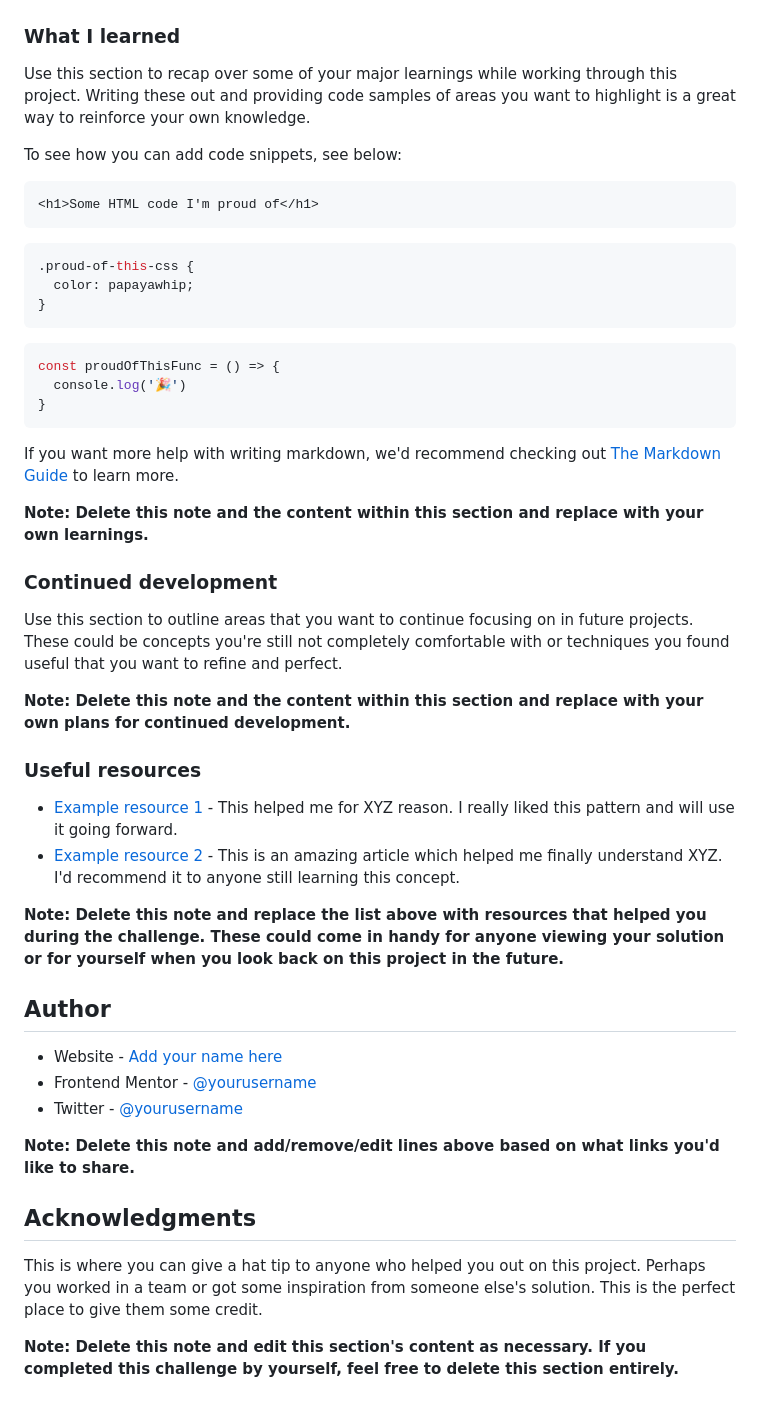
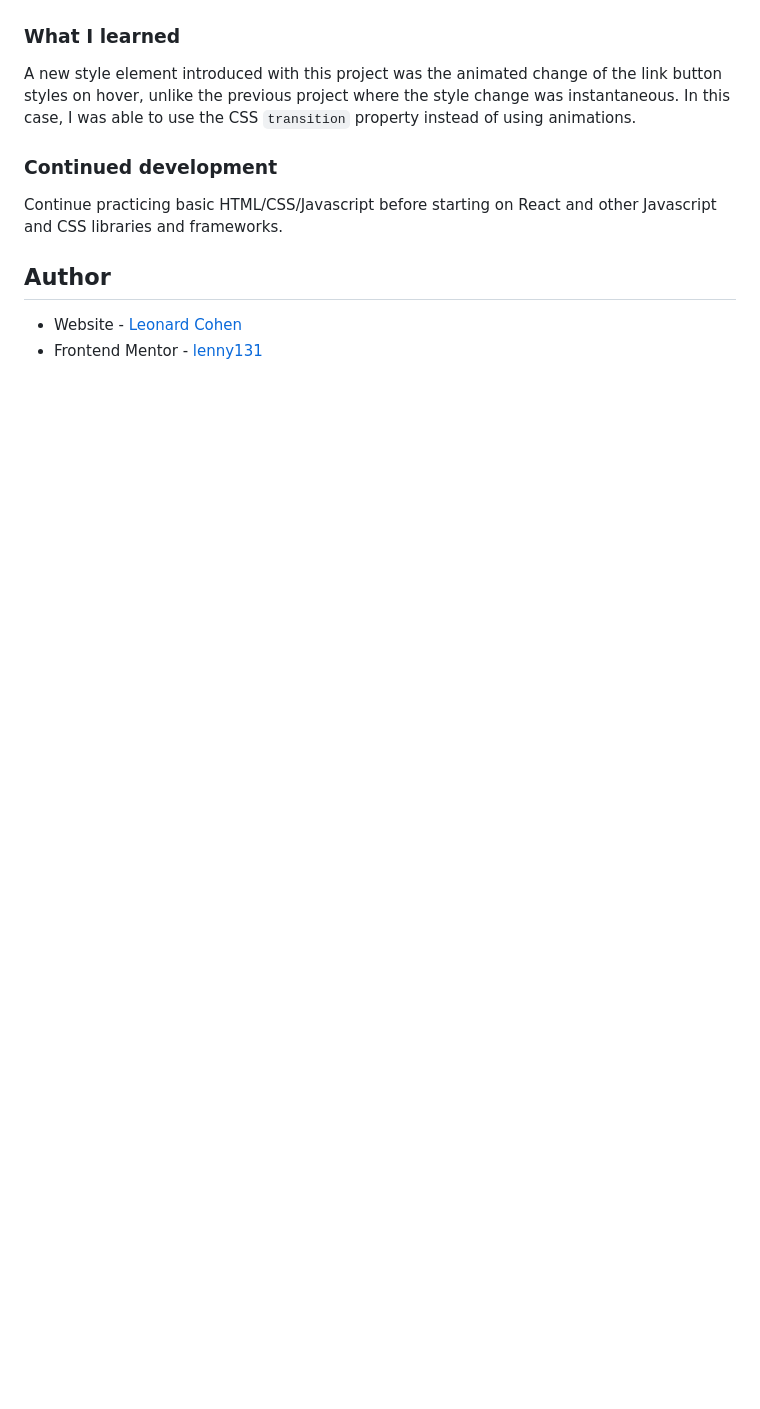
Before and after one commit to lenny131/social-links-profile, a Markdown page: README.md, the part around the change printed below. Drawn GitHub-style; blank space fills up the shorter version.

````diff
--- a/README.md
+++ b/README.md
@@ -60,51 +37,13 @@ Then crop/optimize/edit your image however you like, add it to your project, and
 
 ### What I learned
 
-Use this section to recap over some of your major learnings while working through this project. Writing these out and providing code samples of areas you want to highlight is a great way to reinforce your own knowledge.
-
-To see how you can add code snippets, see below:
-
-```html
-<h1>Some HTML code I'm proud of</h1>
-```
-```css
-.proud-of-this-css {
-  color: papayawhip;
-}
-```
-```js
-const proudOfThisFunc = () => {
-  console.log('🎉')
-}
-```
-
-If you want more help with writing markdown, we'd recommend checking out [The Markdown Guide](https://www.markdownguide.org/) to learn more.
-
-**Note: Delete this note and the content within this section and replace with your own learnings.**
+A new style element introduced with this project was the animated change of the link button styles on hover, unlike the previous project where the style change was instantaneous. In this case, I was able to use the CSS `transition` property instead of using animations.
 
 ### Continued development
 
-Use this section to outline areas that you want to continue focusing on in future projects. These could be concepts you're still not completely comfortable with or techniques you found useful that you want to refine and perfect.
-
-**Note: Delete this note and the content within this section and replace with your own plans for continued development.**
-
-### Useful resources
-
-- [Example resource 1](https://www.example.com) - This helped me for XYZ reason. I really liked this pattern and will use it going forward.
-- [Example resource 2](https://www.example.com) - This is an amazing article which helped me finally understand XYZ. I'd recommend it to anyone still learning this concept.
-
-**Note: Delete this note and replace the list above with resources that helped you during the challenge. These could come in handy for anyone viewing your solution or for yourself when you look back on this project in the future.**
+Continue practicing basic HTML/CSS/Javascript before starting on React and other Javascript and CSS libraries and frameworks.
 
 ## Author
 
-- Website - [Add your name here](https://www.your-site.com)
-- Frontend Mentor - [@yourusername](https://www.frontendmentor.io/profile/yourusername)
-- Twitter - [@yourusername](https://www.twitter.com/yourusername)
-
-**Note: Delete this note and add/remove/edit lines above based on what links you'd like to share.**
-
-## Acknowledgments
-
-This is where you can give a hat tip to anyone who helped you out on this project. Perhaps you worked in a team or got some inspiration from someone else's solution. This is the perfect place to give them some credit.
-
-**Note: Delete this note and edit this section's content as necessary. If you completed this challenge by yourself, feel free to delete this section entirely.**
+- Website - [Leonard Cohen](https://leonardmcohen.com)
+- Frontend Mentor - [lenny131](https://www.frontendmentor.io/profile/lenny131)
````
Also changed, not shown: other parts of README.md (+5 -28 lines), screenshot.png (added), 2 other files.
